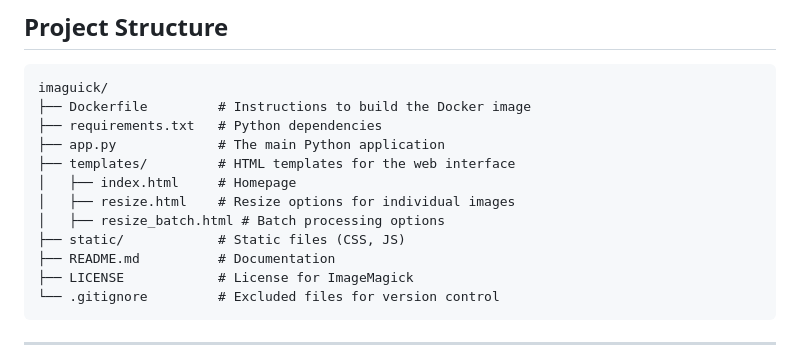
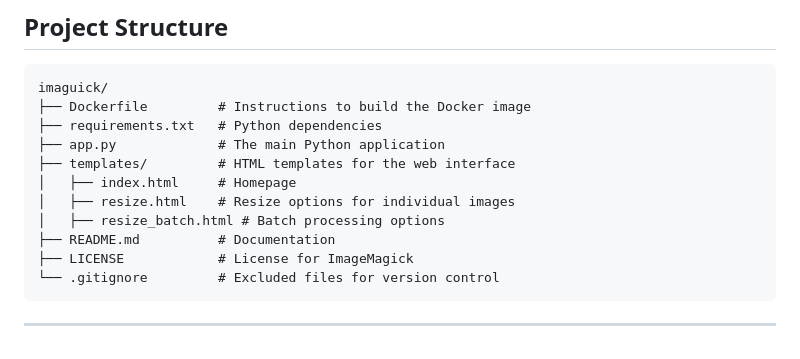
Before and after one commit to Tiritibambix/ImaGUIck, a Markdown page: README.md, the part around the change. GitHub-like rendering.

```diff
--- a/README.md
+++ b/README.md
@@ -120,7 +120,6 @@ imaguick/
 │   ├── index.html     # Homepage
 │   ├── resize.html    # Resize options for individual images
 │   ├── resize_batch.html # Batch processing options
-├── static/            # Static files (CSS, JS)
 ├── README.md          # Documentation
 ├── LICENSE            # License for ImageMagick
 └── .gitignore         # Excluded files for version control
```
